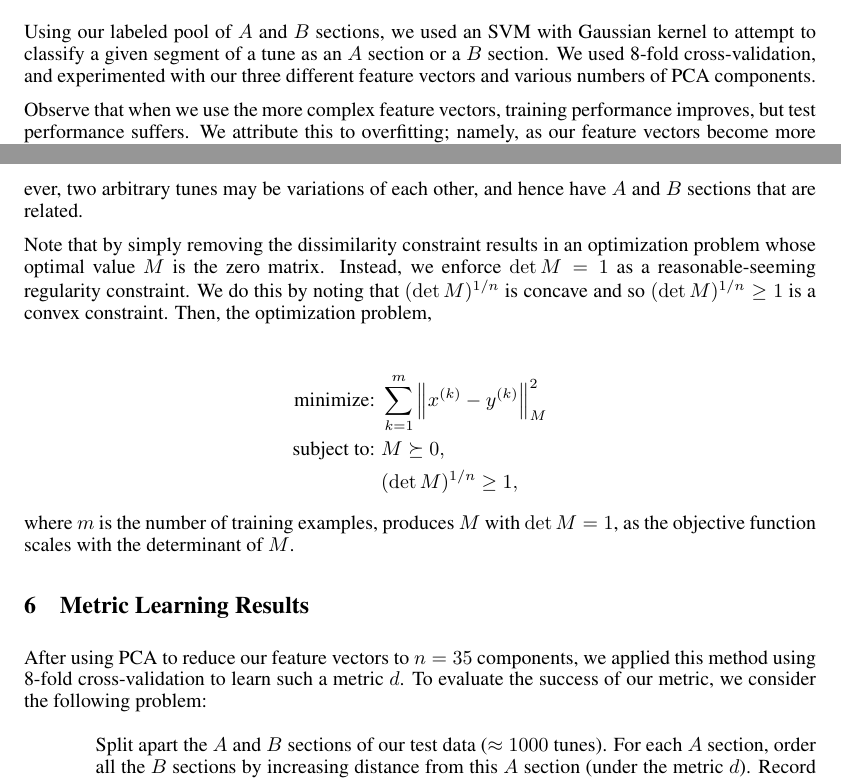
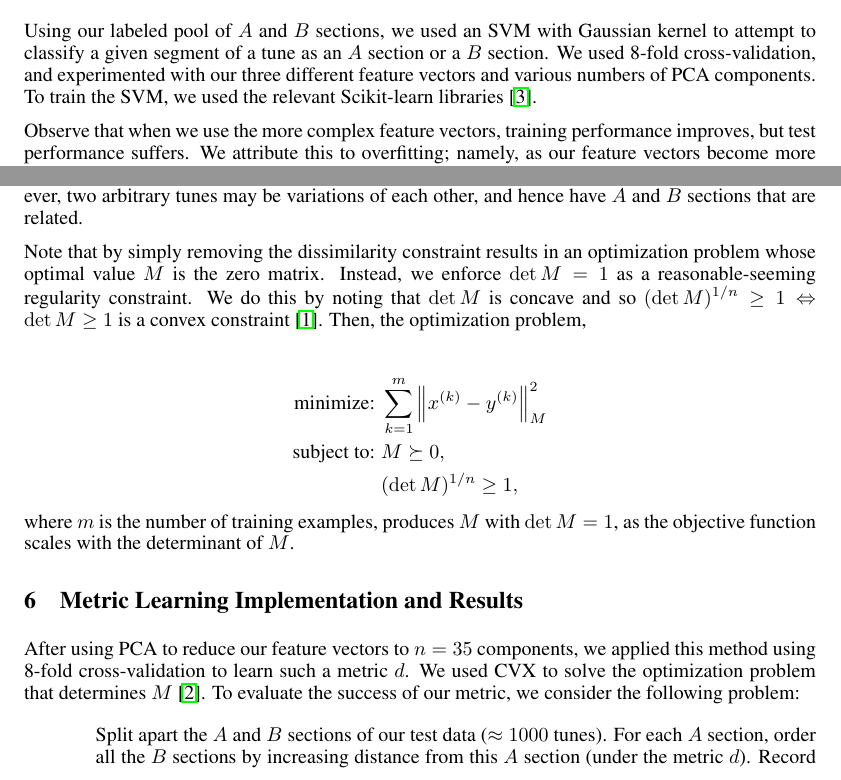
Before and after one commit to zhanrnl/cs229-project, a LaTeX document (writeups/final.tex): two parts of pages 2 and 3 of 4, joined at a grey line, cut so that both start at the same text. Compiled offline with pdfLaTeX.

Commit message:
Cited everything

```diff
--- a/writeups/final.tex
+++ b/writeups/final.tex
@@ -95,7 +95,8 @@ later), as well as made metric learning computationally more feasible.
 Using our labeled pool of $A$ and $B$ sections, we used an SVM with Gaussian
 kernel to attempt to classify a given segment of a tune as an $A$ section or a
 $B$ section. We used 8-fold cross-validation, and experimented with our three
-different feature vectors and various numbers of PCA components.
+different feature vectors and various numbers of PCA components. To train the
+SVM, we used the relevant Scikit-learn libraries \cite{sklearn}.
 
 %TODO: (Lennart) Check the graph (re-run). You are responsible for updating this
 %section of the paper.
@@ -145,8 +146,9 @@ related.
 Note that by simply removing the dissimilarity constraint results in an
 optimization problem whose optimal value $M$ is the zero matrix. Instead, we
 enforce $\det M = 1$ as a reasonable-seeming regularity constraint. We do this
-by noting that $(\det M)^{1/n}$ is concave and so $(\det M)^{1/n} \ge 1$ is a
-convex constraint. Then, the optimization problem,
+by noting that $\det M$ is concave and so
+$(\det M)^{1/n} \ge 1 \Leftrightarrow \det M \geq 1$ is a
+convex constraint \cite{boyd}. Then, the optimization problem,
 
 \begin{align*}
 \text{minimize: } & \sum_{k=1}^m \vectornorm{x^{(k)} - y^{(k)}}_M^2 \\
@@ -157,11 +159,12 @@ convex constraint. Then, the optimization problem,
 where $m$ is the number of training examples, produces $M$ with $\det M = 1$, as
 the objective function scales with the determinant of $M$.
 
-\section{Metric Learning Results}
+\section{Metric Learning Implementation and Results}
 
 After using PCA to reduce our feature vectors to $n = 35$ components, we applied
-this method using 8-fold cross-validation to learn such a metric $d$. To
-evaluate the success of our metric, we consider the following problem:
+this method using 8-fold cross-validation to learn such a metric $d$. We used
+CVX to solve the optimization problem that determines $M$ \cite{cvx}.
+To evaluate the success of our metric, we consider the following problem:
 \begin{itemize}
 \item[] Split apart the $A$ and $B$ sections of our test data ($\approx 1000$
 tunes). For each $A$ section, order all the $B$ sections by increasing distance
```
